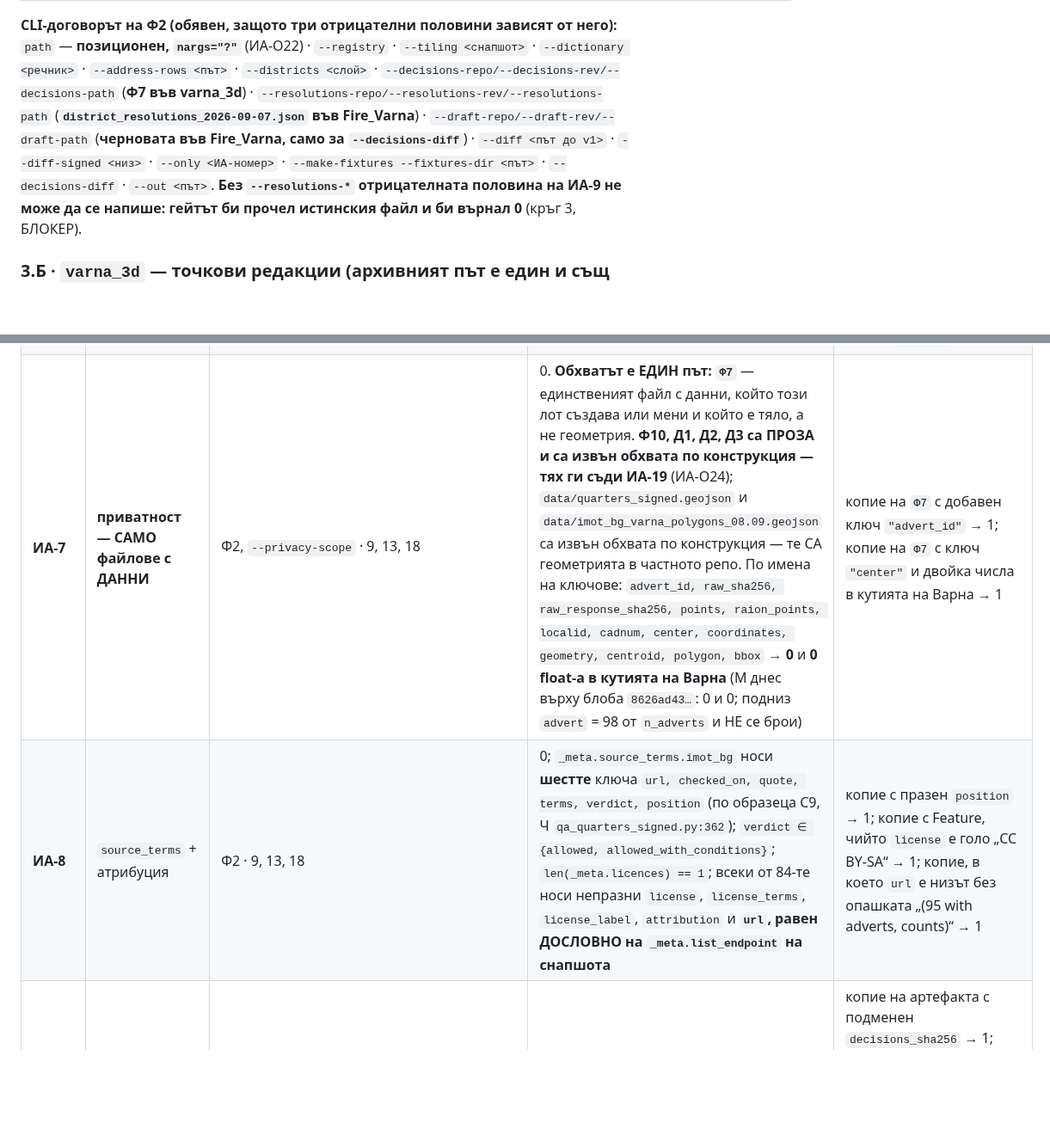
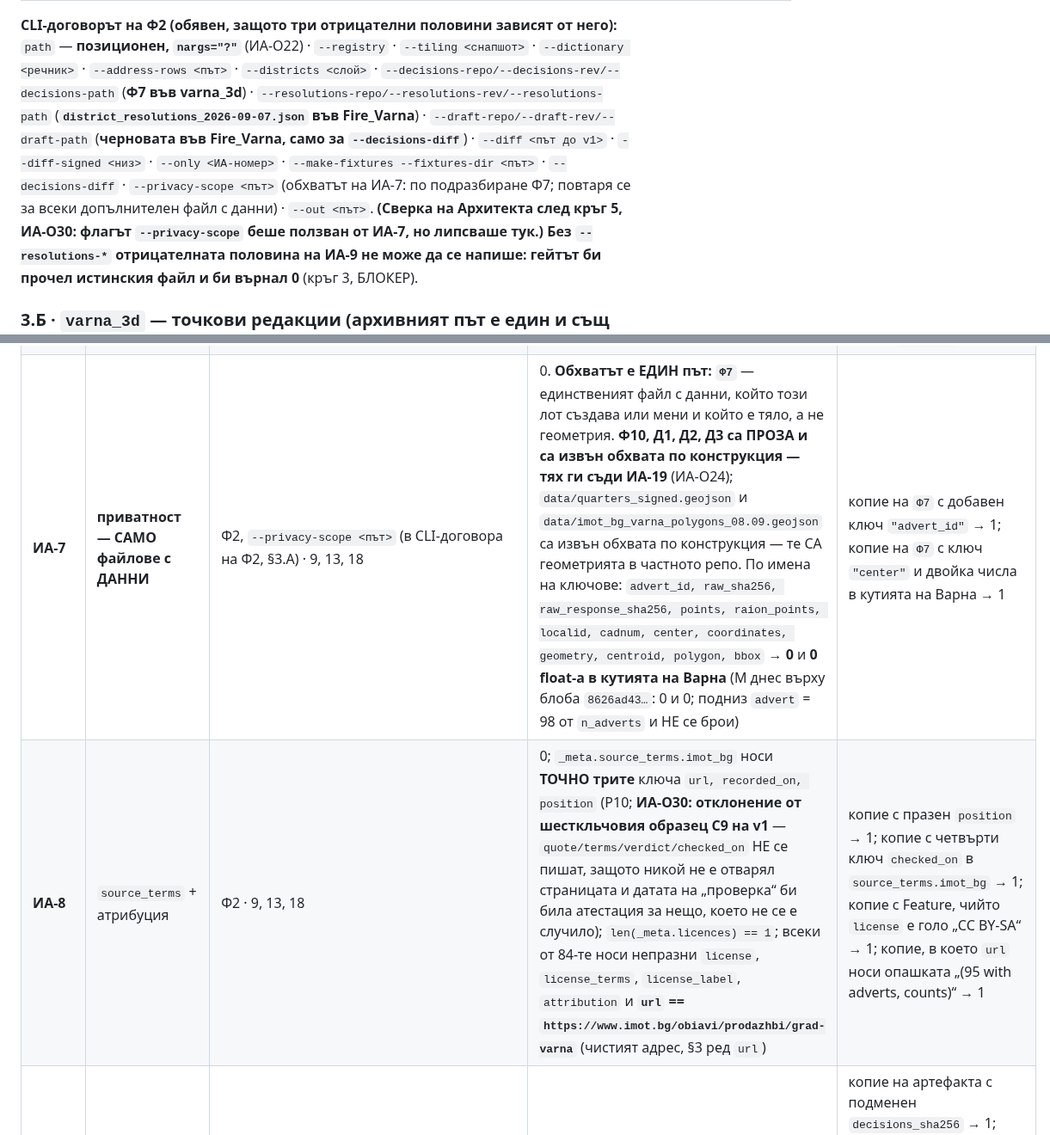
Before and after one commit to Petar1984/Fire_Varna, a Markdown page: docs/plans/ПЛАН_Картата_imot_И-А_08.09.md, 2 parts joined by grey strips. Shown at 86% size. GitHub-like rendering; blank space fills up the shorter version.

```diff
--- a/docs/plans/ПЛАН_Картата_imot_И-А_08.09.md
+++ b/docs/plans/ПЛАН_Картата_imot_И-А_08.09.md
@@ -265,7 +267,7 @@ print(chr(10).join(sorted(ids(s))))"
 | **Ф10** | `docs/decisions/ПРЕДЛОЖЕНИЕ_регистър_imot_08.09.md` | **само предложение** за `Varna_buildings/config/quarter_registry.json`. Схемата на записа е **измерената**: `id, display, kind, aliases, why` **плюс `parents`** — точно **17** от 28-те нови кода са деца на петте виртуални родителя (М), а йерархията в регистъра се носи от `parents` (М: 6 записа днес го носят). Съдържа: **28**-те нови кода, **28**-те регистрови кода без Feature, отделно четирите жилищни, деветте изчезващи, и **бележка за `malka_chaika`** (регистърът го дава като `м-т`, тялото му дава `kind_registry = "кв"`; редът е `no_boundary`, затова разминаването днес не удря гейт). **Нищо не се прилага.** | **К7** |
 
 **CLI-договорът на Ф2 (обявен, защото три отрицателни половини зависят от него):**
-`path` — **позиционен, `nargs="?"`** (ИА-О22) · `--registry` · `--tiling <снапшот>` · `--dictionary <речник>` · `--address-rows <път>` · `--districts <слой>` · `--decisions-repo/--decisions-rev/--decisions-path` (**Ф7 във varna_3d**) · `--resolutions-repo/--resolutions-rev/--resolutions-path` (**`district_resolutions_2026-09-07.json` във Fire_Varna**) · `--draft-repo/--draft-rev/--draft-path` (**черновата във Fire_Varna, само за `--decisions-diff`**) · `--diff <път до v1>` · `--diff-signed <низ>` · `--only <ИА-номер>` · `--make-fixtures --fixtures-dir <път>` · `--decisions-diff` · `--out <път>`.
+`path` — **позиционен, `nargs="?"`** (ИА-О22) · `--registry` · `--tiling <снапшот>` · `--dictionary <речник>` · `--address-rows <път>` · `--districts <слой>` · `--decisions-repo/--decisions-rev/--decisions-path` (**Ф7 във varna_3d**) · `--resolutions-repo/--resolutions-rev/--resolutions-path` (**`district_resolutions_2026-09-07.json` във Fire_Varna**) · `--draft-repo/--draft-rev/--draft-path` (**черновата във Fire_Varna, само за `--decisions-diff`**) · `--diff <път до v1>` · `--diff-signed <низ>` · `--only <ИА-номер>` · `--make-fixtures --fixtures-dir <път>` · `--decisions-diff` · `--privacy-scope <път>` (обхватът на ИА-7: по подразбиране Ф7; повтаря се за всеки допълнителен файл с данни) · `--out <път>`. **(Сверка на Архитекта след кръг 5, ИА-О30: флагът `--privacy-scope` беше ползван от ИА-7, но липсваше тук.)**
 **Без `--resolutions-*` отрицателната половина на ИА-9 не може да се напише: гейтът би прочел истинския файл и би върнал 0** (кръг 3, БЛОКЕР).
 
 ### 3.Б · `varna_3d` — точкови редакции (**архивният път е един и същ навсякъде**: `docs/archive/quarters_signed_v1_2026-09-06.geojson`)
@@ -445,8 +447,8 @@ print(chr(10).join(sorted(ids(s))))"
 | **ИА-4** | застъпванията в артефакта са САМО родител–дете | Ф2 · 9, 13, 18 | 0; **17 двойки > 1 m², всичките в `_meta.parent_child`, всяка равна на пълната площ на детето; нула други** (М). Сбор на площите **82,908 km²**, обединение **74,615 km²** | копие на артефакта, в което геометрията на един родител е свита → двойката вече не е „дете ⊆ родител“ → 1 |
 | **ИА-5** | D8 по конструкция | Ф2 · 9, 13, 18 | 0; всеки от **5**-те родителя е точно обединението на изброените си деца (17 общо), дете ⊆ родител, DAG без цикъл, `parent_child` = **17** двойки | (блоб varna_3d) копие на Ф7 с махнато дете от `children` → „родителят не е обединението“ → 1 |
 | **ИА-6** | схемата | Ф2 · 9, 13, 18 | 0; **3 върхови ключа · 3 Feature ключа · 41 `properties` ключа** дословно по §1.3; **`_meta` = ЗАТВОРЕНИТЕ 41 имена на §3.Г.8**; **десетте нулирани полета са `null` по всичките 84**; **`rows_without_feature` носи точно кофите `deferred` и `no_boundary`** (ИА-О21) | копие с махнат `wm_polygon_sha256` → 1; копие с добавен `n_pts` в `properties` → 1; копие с добавен 42-ри `_meta` ключ → 1; копие без `snapshot_date` → 1; копие с кофа `alias_of` → 1 |
-| **ИА-7** | **приватност — САМО файлове с ДАННИ** | Ф2, `--privacy-scope` · 9, 13, 18 | 0. **Обхватът е ЕДИН път: `Ф7`** — единственият файл с данни, който този лот създава или мени и който е тяло, а не геометрия. **Ф10, Д1, Д2, Д3 са ПРОЗА и са извън обхвата по конструкция — тях ги съди ИА-19** (ИА-О24); `data/quarters_signed.geojson` и `data/imot_bg_varna_polygons_08.09.geojson` са извън обхвата по конструкция — те СА геометрията в частното репо. По имена на ключове: `advert_id, raw_sha256, raw_response_sha256, points, raion_points, localid, cadnum, center, coordinates, geometry, centroid, polygon, bbox` → **0** и **0 float-а в кутията на Варна** (М днес върху блоба `8626ad43…`: 0 и 0; подниз `advert` = 98 от `n_adverts` и НЕ се брои) | копие на `Ф7` с добавен ключ `"advert_id"` → 1; копие на `Ф7` с ключ `"center"` и двойка числа в кутията на Варна → 1 |
-| **ИА-8** | `source_terms` + атрибуция | Ф2 · 9, 13, 18 | 0; `_meta.source_terms.imot_bg` носи **шестте** ключа `url, checked_on, quote, terms, verdict, position` (по образеца C9, Ч `qa_quarters_signed.py:362`); `verdict ∈ {allowed, allowed_with_conditions}`; `len(_meta.licences) == 1`; всеки от 84-те носи непразни `license`, `license_terms`, `license_label`, `attribution` и **`url`, равен ДОСЛОВНО на `_meta.list_endpoint` на снапшота** | копие с празен `position` → 1; копие с Feature, чийто `license` е голо „CC BY-SA“ → 1; копие, в което `url` е низът без опашката „(95 with adverts, counts)“ → 1 |
+| **ИА-7** | **приватност — САМО файлове с ДАННИ** | Ф2, `--privacy-scope <път>` (в CLI-договора на Ф2, §3.А) · 9, 13, 18 | 0. **Обхватът е ЕДИН път: `Ф7`** — единственият файл с данни, който този лот създава или мени и който е тяло, а не геометрия. **Ф10, Д1, Д2, Д3 са ПРОЗА и са извън обхвата по конструкция — тях ги съди ИА-19** (ИА-О24); `data/quarters_signed.geojson` и `data/imot_bg_varna_polygons_08.09.geojson` са извън обхвата по конструкция — те СА геометрията в частното репо. По имена на ключове: `advert_id, raw_sha256, raw_response_sha256, points, raion_points, localid, cadnum, center, coordinates, geometry, centroid, polygon, bbox` → **0** и **0 float-а в кутията на Варна** (М днес върху блоба `8626ad43…`: 0 и 0; подниз `advert` = 98 от `n_adverts` и НЕ се брои) | копие на `Ф7` с добавен ключ `"advert_id"` → 1; копие на `Ф7` с ключ `"center"` и двойка числа в кутията на Варна → 1 |
+| **ИА-8** | `source_terms` + атрибуция | Ф2 · 9, 13, 18 | 0; `_meta.source_terms.imot_bg` носи **ТОЧНО трите** ключа `url, recorded_on, position` (Р10; **ИА-О30: отклонение от шесткльчовия образец C9 на v1** — `quote/terms/verdict/checked_on` НЕ се пишат, защото никой не е отварял страницата и датата на „проверка“ би била атестация за нещо, което не се е случило); `len(_meta.licences) == 1`; всеки от 84-те носи непразни `license`, `license_terms`, `license_label`, `attribution` и **`url` == `https://www.imot.bg/obiavi/prodazhbi/grad-varna`** (чистият адрес, §3 ред `url`) | копие с празен `position` → 1; копие с четвърти ключ `checked_on` в `source_terms.imot_bg` → 1; копие с Feature, чийто `license` е голо „CC BY-SA“ → 1; копие, в което `url` носи опашката „(95 with adverts, counts)“ → 1 |
 | **ИА-9** | **шестте входа са пиннати и сверени по прочетени байтове** | Ф2 · 9, 13, 18 | 0; `_meta.inputs` носи **точно шест** записа (§3.Г.7); блобовите три се четат по `git log -1 --format=%H -- <път>` в СВОЕТО репо; файловите три се хешват от диска; **шестият носи `note` за живота си извън git**. Записва се и мярката „varna_3d е `eol=lf`: работно копие = блоб“ (М) — **доказан капан, не отрицателна половина** | копие на артефакта с подменен `decisions_sha256` → 1; копие на снапшота с един променен байт при непроменен пин → 1; **(блоб Fire_Varna, дърво `ia_neg_fv`) копие на `district_resolutions` с трета резолюция, подадено с `--resolutions-repo/--resolutions-rev` → 1**; копие на слоя с районите с изтрит район → 1 |
 | **ИА-10** | **два билда → едни байтове** | `Ф1 --out %TEMP%/ia_build_a/q.geojson && Ф1 --out %TEMP%/ia_build_b/q.geojson && cmp` · 8, 13, 18 | `cmp` мълчи, изход 0 | **`%TEMP%/ia_builder_nd.py`** — копие на Ф1 с една стойност от `datetime.now()` — пуснато два пъти → `cmp` → 1. *(„Билд с подменен снапшот“ НЕ е половината на този гейт: по Г.7 подмененият вход спира билда на пина, файл не се пише и `cmp` пада с „No such file“ — доказва пина, не детерминизма.)* |
 | **ИА-11** | всяка адресна точка отчетена | Ф2, `--address-rows C:/git/Fire_Varna/data/address_rows.json` · 9, 13, 18 | 0; гейтът **преизчислява** и сравнява със записаното в `_meta.mask`: **80 510 = 77 210 (`in_one_cell`) + 1 (`tie_break`, развързан по Р6) + 3 299**; маската е **затворена тройка**: `outside_all_95` **2 274** · `excluded_cell` **1 025** (вътре в някоя от **десетте** изключени клетки; поименно 355/354/274/26/16 и 0 за петте села) · `deferred_cell` **0** (вътре в някоя от **шестте** отложени с вид); `address_rows_sha256` == sha на прочетения блоб (`2a4766bd…`) | копие на артефакта с `mask.in_one_cell` = 77 211 → преизчисленото не съвпада → 1; копие с четвърти клас в маската → „клас извън затворената тройка“ → 1. (**Не „махни клетка“** — точките само се местят и сборът остава 80 510.) |
```
Also changed, not shown: other parts of docs/plans/ПЛАН_Картата_imot_И-А_08.09.md (+6 -4 lines), docs/sessions/СЪСТОЯНИЕ_Границите_06.09.md (+1 -0 lines).
